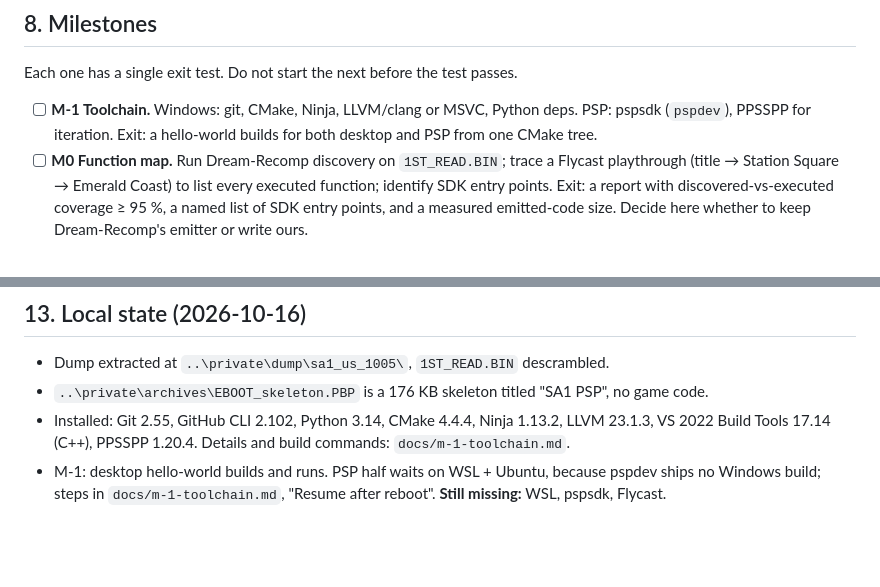
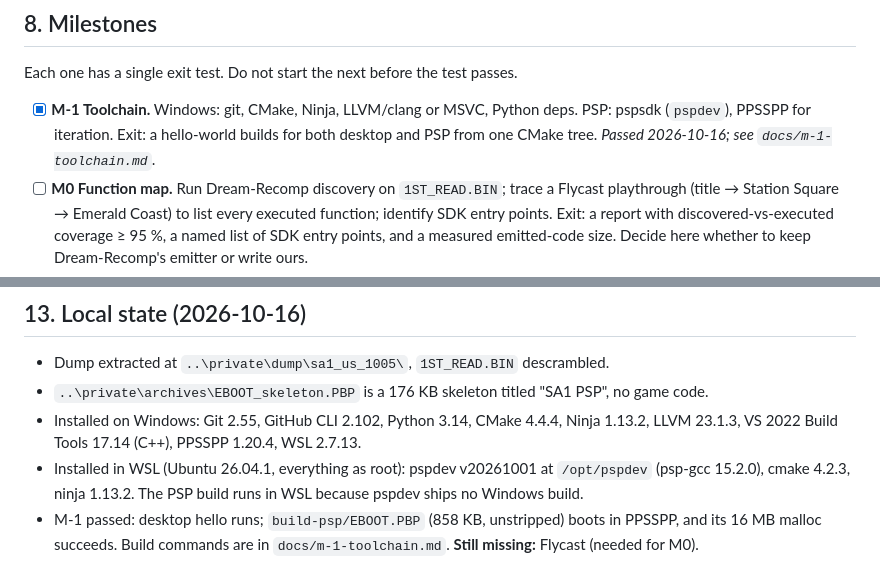
Before and after one commit to countallegrex/sa1-psp, a Markdown page: README.md, 2 parts joined by grey strips. Rendered like a GitHub page; blank space fills up the shorter version.

Commit message:
README: tick M-1, update local state
Co-Authored-By: Claude Opus 5.5 <noreply@anthropic.com>

```diff
--- a/README.md
+++ b/README.md
@@ -252,9 +252,10 @@ structure makes tractable.
 
 Each one has a single exit test. Do not start the next before the test passes.
 
-- [ ] **M-1 Toolchain.** Windows: git, CMake, Ninja, LLVM/clang or MSVC,
+- [x] **M-1 Toolchain.** Windows: git, CMake, Ninja, LLVM/clang or MSVC,
       Python deps. PSP: pspsdk (`pspdev`), PPSSPP for iteration. Exit: a
       hello-world builds for both desktop and PSP from one CMake tree.
+      *Passed 2026-10-16; see `docs/m-1-toolchain.md`.*
 - [ ] **M0 Function map.** Run Dream-Recomp discovery on `1ST_READ.BIN`;
       trace a Flycast playthrough (title → Station Square → Emerald Coast) to
       list every executed function; identify SDK entry points. Exit: a
@@ -355,9 +356,12 @@ sa1-psp/                      this repo (public)
 - Dump extracted at `..\private\dump\sa1_us_1005\`, `1ST_READ.BIN` descrambled.
 - `..\private\archives\EBOOT_skeleton.PBP` is a 176 KB skeleton titled
   "SA1 PSP", no game code.
-- Installed: Git 2.55, GitHub CLI 2.102, Python 3.14, CMake 4.4.4,
-  Ninja 1.13.2, LLVM 23.1.3, VS 2022 Build Tools 17.14 (C++), PPSSPP 1.20.4.
-  Details and build commands: `docs/m-1-toolchain.md`.
-- M-1: desktop hello-world builds and runs. PSP half waits on WSL + Ubuntu,
-  because pspdev ships no Windows build; steps in `docs/m-1-toolchain.md`,
-  "Resume after reboot". **Still missing:** WSL, pspsdk, Flycast.
+- Installed on Windows: Git 2.55, GitHub CLI 2.102, Python 3.14,
+  CMake 4.4.4, Ninja 1.13.2, LLVM 23.1.3, VS 2022 Build Tools 17.14 (C++),
+  PPSSPP 1.20.4, WSL 2.7.13.
+- Installed in WSL (Ubuntu 26.04.1, everything as root): pspdev v20261001
+  at `/opt/pspdev` (psp-gcc 15.2.0), cmake 4.2.3, ninja 1.13.2. The PSP build
+  runs in WSL because pspdev ships no Windows build.
+- M-1 passed: desktop hello runs; `build-psp/EBOOT.PBP` (858 KB, unstripped)
+  boots in PPSSPP, and its 16 MB malloc succeeds. Build commands are in
+  `docs/m-1-toolchain.md`. **Still missing:** Flycast (needed for M0).
```
